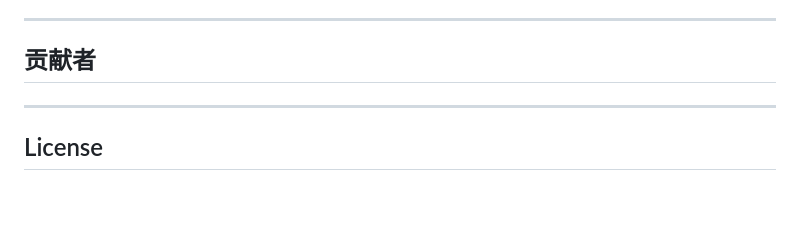
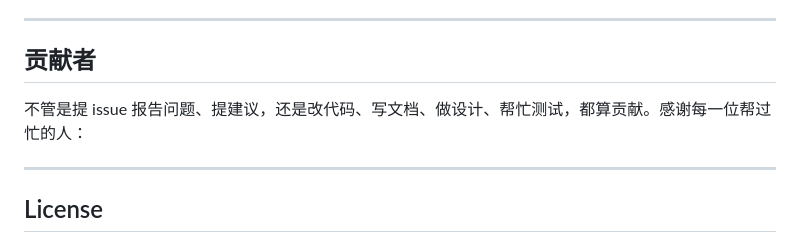
Before and after one commit to HZDavy/OpenMexia, a Markdown page: README.md, the part around the change. GitHub-like rendering; blank space fills up the shorter version.

Commit message:
docs: 补充贡献者认定说明

```diff
--- a/README.md
+++ b/README.md
@@ -128,6 +128,8 @@ npm run dist
 
 ## 贡献者
 
+不管是提 issue 报告问题、提建议，还是改代码、写文档、做设计、帮忙测试，都算贡献。感谢每一位帮过忙的人：
+
 <!-- ALL-CONTRIBUTORS-LIST:START - Do not remove or modify this section -->
 <!-- prettier-ignore-start -->
 <!-- markdownlint-disable -->
```
